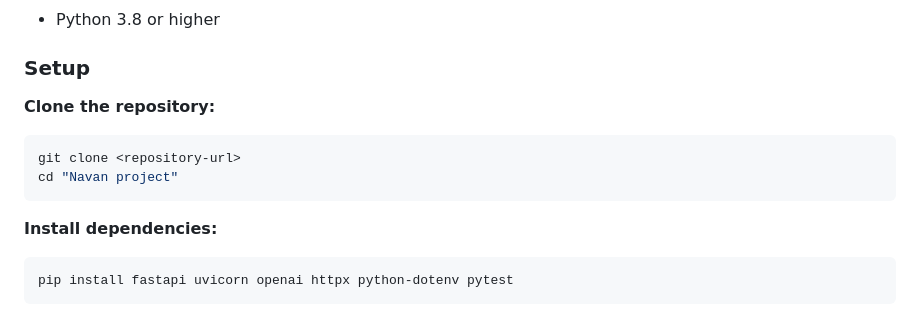
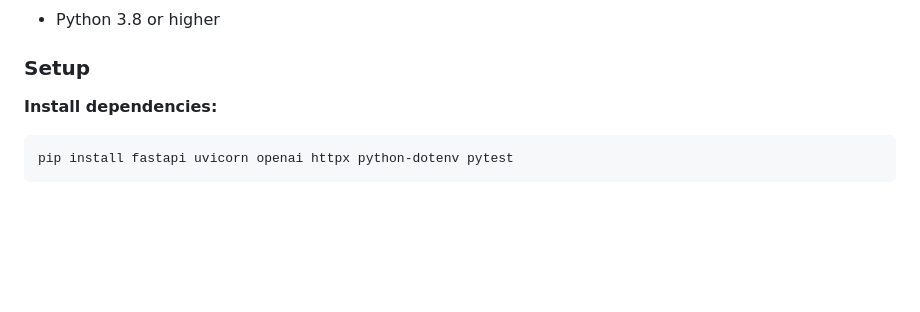
Before and after one commit to nivgartzi/navan-task, a Markdown page: Navan project/README.md, the part around the change. GitHub-like rendering; blank space fills up the shorter version.

````diff
--- a/Navan project/README.md
+++ b/Navan project/README.md
@@ -9,12 +9,6 @@ An AI assistant that helps you find hotels by combining real-time hotel data wit
 - Python 3.8 or higher
 
 ### Setup
-
-**Clone the repository:**
-   ```bash
-   git clone <repository-url>
-   cd "Navan project"
-   ```
 
 **Install dependencies:**
    ```bash
````
